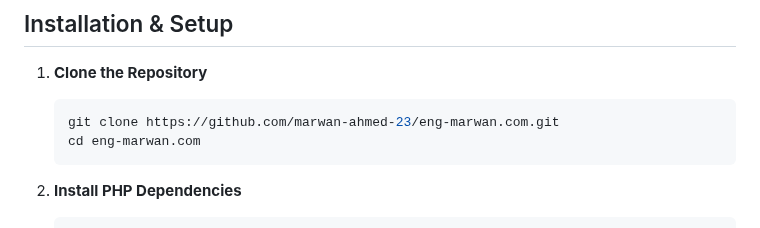
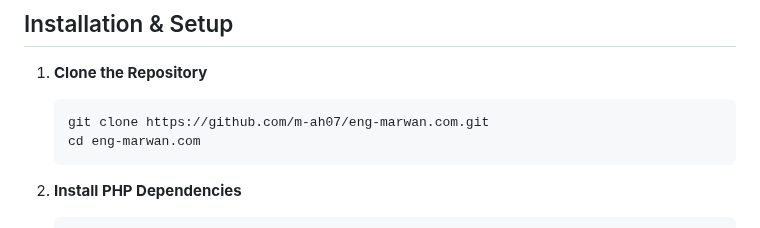
Before and after one commit to m-ah07/Eng-marwan.com, a Markdown page: README.md, the part around one of its changes. Drawn GitHub-style.

````diff
--- a/README.md
+++ b/README.md
@@ -223,7 +223,7 @@ Eng-Marwan.com/
 
 1. **Clone the Repository**
    ```bash
-   git clone https://github.com/marwan-ahmed-23/eng-marwan.com.git
+   git clone https://github.com/m-ah07/eng-marwan.com.git
    cd eng-marwan.com
    ```
 
````
Also changed, not shown: other parts of README.md (+1 -1 lines).
